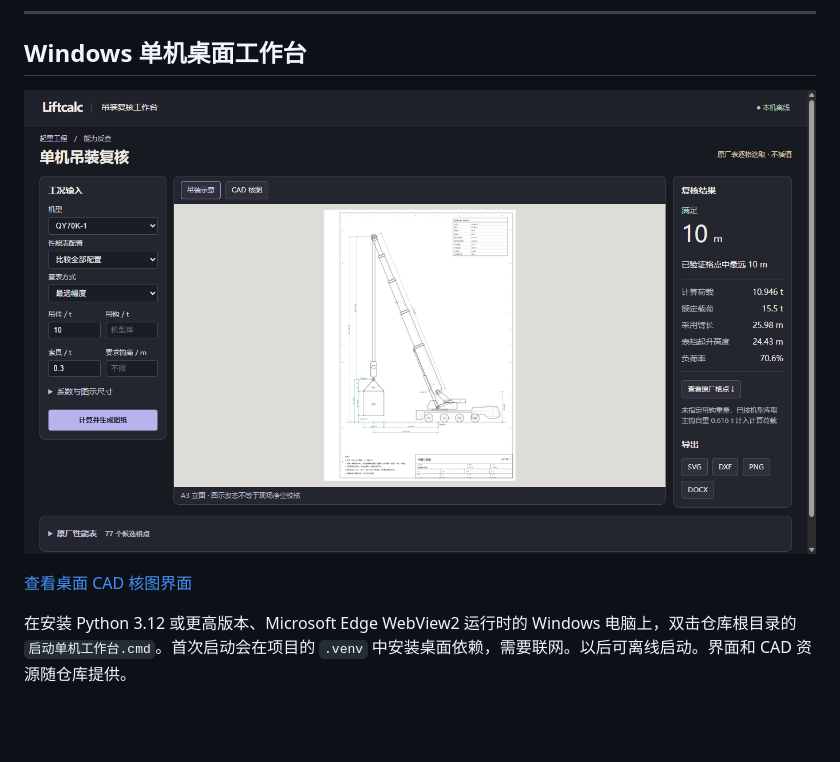
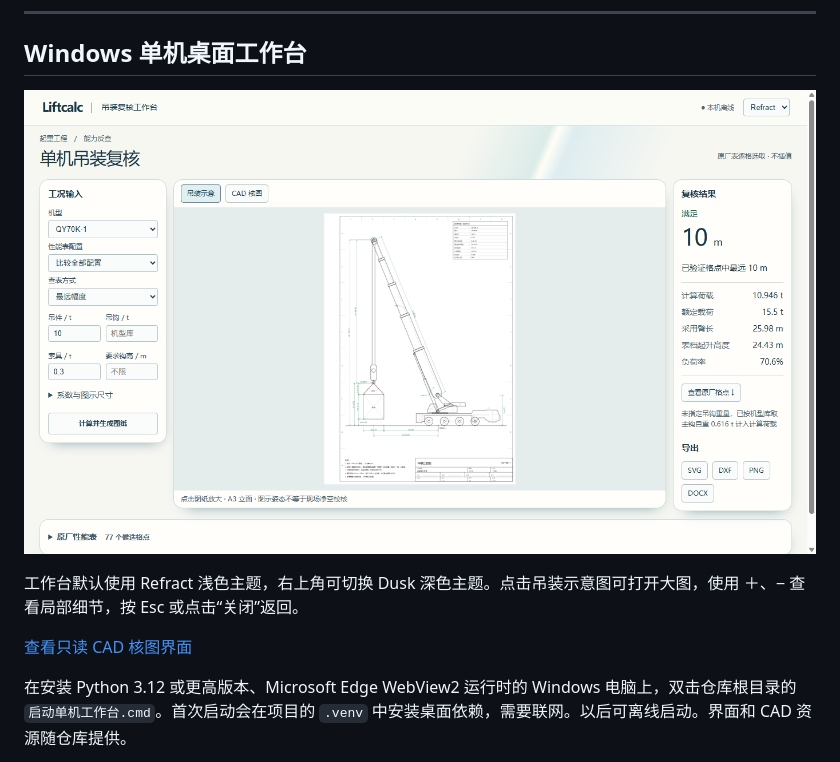
Before and after one commit to TaoruiLiu19/liftcalc, a Markdown page: README.md, the part around the change. Rendered like a GitHub page; pictures changed too: docs/handover/assets/refract-single.png (added); blank space fills up the shorter version.

Commit message:
Add Refract desktop theme, sheet magnifier and view-only CAD controls

```diff
--- a/README.md
+++ b/README.md
@@ -8,9 +8,11 @@
 
 ## Windows 单机桌面工作台
 
-![单机吊装工作台，QY70K-1 查表与四轴立面](docs/handover/assets/dusk-single.png)
+![单机吊装工作台，QY70K-1 查表与四轴立面](docs/handover/assets/refract-single.png)
 
-[查看桌面 CAD 核图界面](docs/handover/assets/dusk-cad.png)
+工作台默认使用 Refract 浅色主题，右上角可切换 Dusk 深色主题。点击吊装示意图可打开大图，使用 ＋、− 查看局部细节，按 Esc 或点击“关闭”返回。
+
+[查看只读 CAD 核图界面](docs/handover/assets/refract-cad.png)
 
 在安装 Python 3.12 或更高版本、Microsoft Edge WebView2 运行时的 Windows 电脑上，双击仓库根目录的 `启动单机工作台.cmd`。首次启动会在项目的 `.venv` 中安装桌面依赖，需要联网。以后可离线启动。界面和 CAD 资源随仓库提供。
 
```
Also changed, not shown: docs/handover/assets/refract-cad.png (added), 12 other files.
